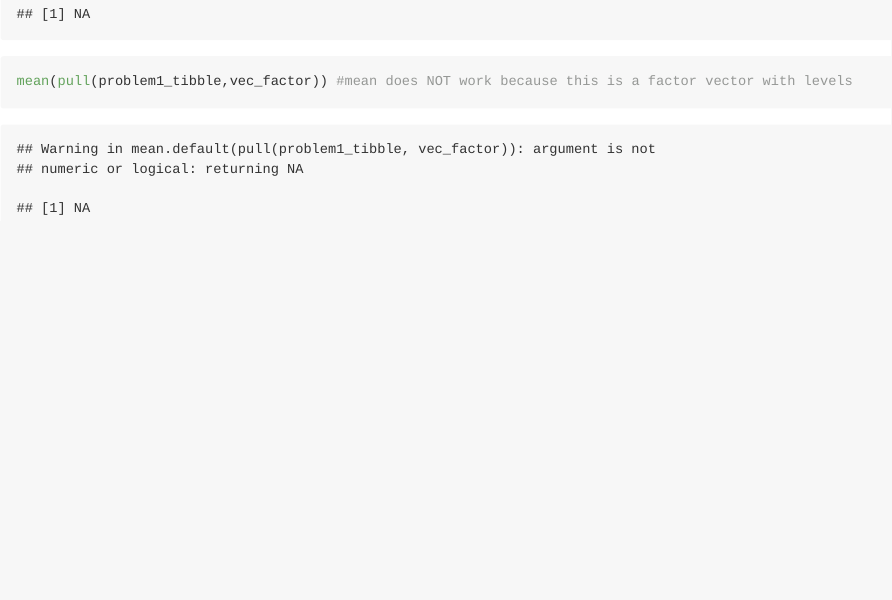
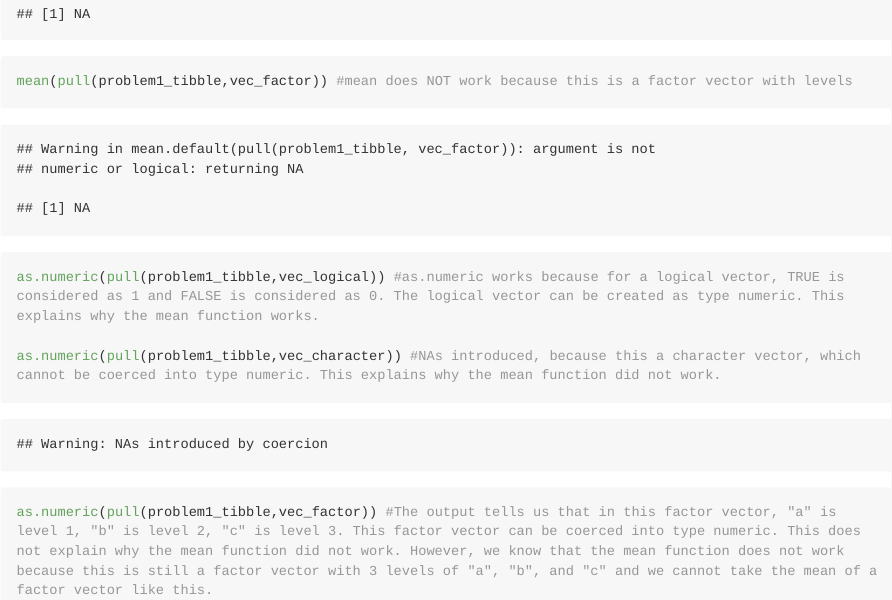
Before and after one commit to fangxin0922/P8105_hw01_XF2226, an R Markdown document (P8105_hw01_XF2226.Rmd): the page in a window 1100 px wide, from 780 px down. The pictures show the output file P8105_hw01_XF2226.md that the author committed with the source, drawn offline in the style of GitHub; long lines of code are wrapped.

Commit message:
Add code that applies the as.numeric function to the logical, character, and factor variables and explainantions of what happens, why, and whether this explains what happens when taking the mean.

````diff
--- a/P8105_hw01_XF2226.Rmd
+++ b/P8105_hw01_XF2226.Rmd
@@ -32,7 +32,10 @@ mean(pull(problem1_tibble,vec_factor)) #mean does NOT work because this is a fac
 
 ```
 ```{r problem 1 - apply as.numeric to each variable in problem1_tibble, echo=TRUE, results='hide'}
+as.numeric(pull(problem1_tibble,vec_logical)) #as.numeric works because for a logical vector, TRUE is considered as 1 and FALSE is considered as 0. The logical vector can be created as type numeric. This explains why the mean function works.
 
+as.numeric(pull(problem1_tibble,vec_character)) #NAs introduced, because this a character vector, which cannot be coerced into type numeric. This explains why the mean function did not work.
 
+as.numeric(pull(problem1_tibble,vec_factor)) #The output tells us that in this factor vector, "a" is level 1, "b" is level 2, "c" is level 3. This factor vector can be coerced into type numeric. This does not explain why the mean function did not work. However, we know that the mean function does not work because this is still a factor vector with 3 levels of "a", "b", and "c" and we cannot take the mean of a factor vector like this.
 
 ```
````
Also changed, not shown: P8105_hw01_XF2226.md.
